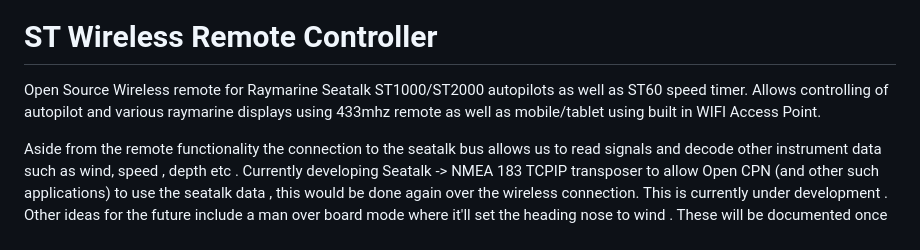
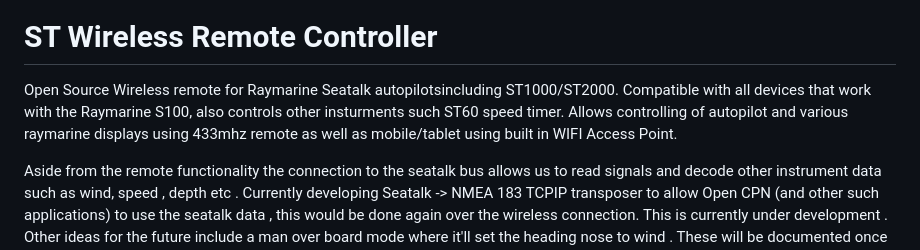
Before and after one commit to nauti-control/STWirelessRemote, a Markdown page: README.md, the part around the change. Rendered like a GitHub page.

```diff
--- a/README.md
+++ b/README.md
@@ -1,7 +1,7 @@
 ![Alt text](img/IMG_20231207_133414_191-1.jpg)
 # ST Wireless Remote Controller
 
-Open Source Wireless remote for Raymarine Seatalk ST1000/ST2000 autopilots as well as ST60 speed timer. Allows controlling of autopilot and various raymarine displays using 433mhz remote as well as mobile/tablet using built in WIFI Access Point.
+Open Source Wireless remote for Raymarine Seatalk  autopilotsincluding ST1000/ST2000. Compatible with all devices that work with the Raymarine S100, also controls other insturments such ST60 speed timer. Allows controlling of autopilot and various raymarine displays using 433mhz remote as well as mobile/tablet using built in WIFI Access Point.
 
 Aside from the remote functionality the connection to the seatalk bus allows us to read signals and decode other instrument data such as wind, speed , depth etc . Currently developing Seatalk -> NMEA 183 TCPIP transposer to allow Open CPN (and other such applications) to use the seatalk data , this would be done again over the wireless connection. This is currently under development . Other ideas for the future include a man over board mode where it'll set the heading nose to wind . These will be documented once completed on the main https://www.nauti-control.com website.
 
```
